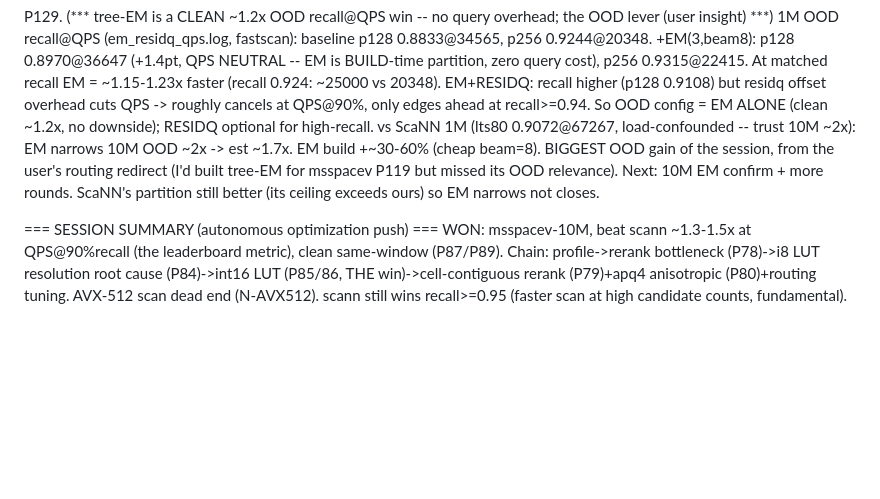
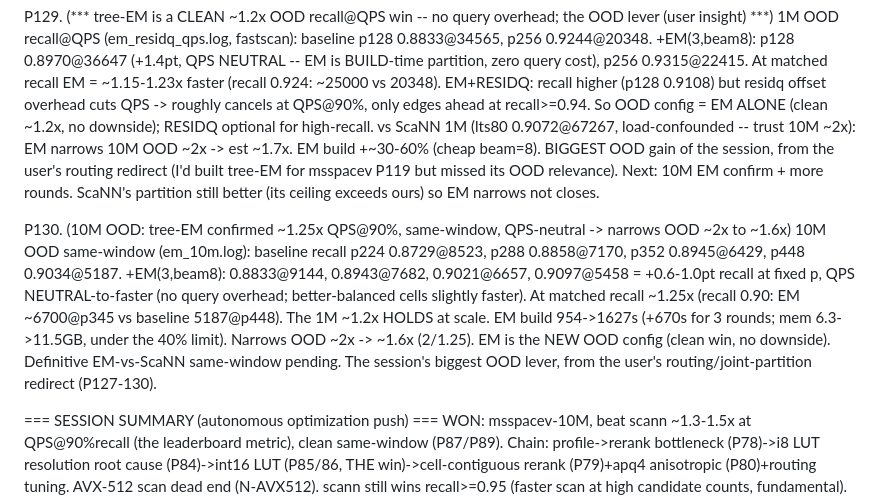
Before and after one commit to thomasahle/genbo, a Markdown page: FINDINGS.md, the part around the change. Drawn GitHub-style; blank space fills up the shorter version.

Commit message:
Record P130: 10M OOD tree-EM ~1.25x QPS@90% same-window (narrows ~2x to ~1.6x)
Co-Authored-By: Claude Opus 4.8 <noreply@anthropic.com>

```diff
--- a/FINDINGS.md
+++ b/FINDINGS.md
@@ -2006,6 +2006,15 @@ P129. (*** tree-EM is a CLEAN ~1.2x OOD recall@QPS win -- no query overhead; the
     routing redirect (I'd built tree-EM for msspacev P119 but missed its OOD relevance). Next: 10M EM
     confirm + more rounds. ScaNN's partition still better (its ceiling exceeds ours) so EM narrows not closes.
 
+P130. (10M OOD: tree-EM confirmed ~1.25x QPS@90%, same-window, QPS-neutral -> narrows OOD ~2x to ~1.6x)
+    10M OOD same-window (em_10m.log): baseline recall p224 0.8729@8523, p288 0.8858@7170, p352 0.8945@6429,
+    p448 0.9034@5187. +EM(3,beam8): 0.8833@9144, 0.8943@7682, 0.9021@6657, 0.9097@5458 = +0.6-1.0pt recall
+    at fixed p, QPS NEUTRAL-to-faster (no query overhead; better-balanced cells slightly faster). At matched
+    recall ~1.25x (recall 0.90: EM ~6700@p345 vs baseline 5187@p448). The 1M ~1.2x HOLDS at scale. EM build
+    954->1627s (+670s for 3 rounds; mem 6.3->11.5GB, under the 40% limit). Narrows OOD ~2x -> ~1.6x (2/1.25).
+    EM is the NEW OOD config (clean win, no downside). Definitive EM-vs-ScaNN same-window pending. The
+    session's biggest OOD lever, from the user's routing/joint-partition redirect (P127-130).
+
 === SESSION SUMMARY (autonomous optimization push) ===
 WON: msspacev-10M, beat scann ~1.3-1.5x at QPS@90%recall (the leaderboard metric), clean same-window
 (P87/P89). Chain: profile->rerank bottleneck (P78)->i8 LUT resolution root cause (P84)->int16 LUT
```
